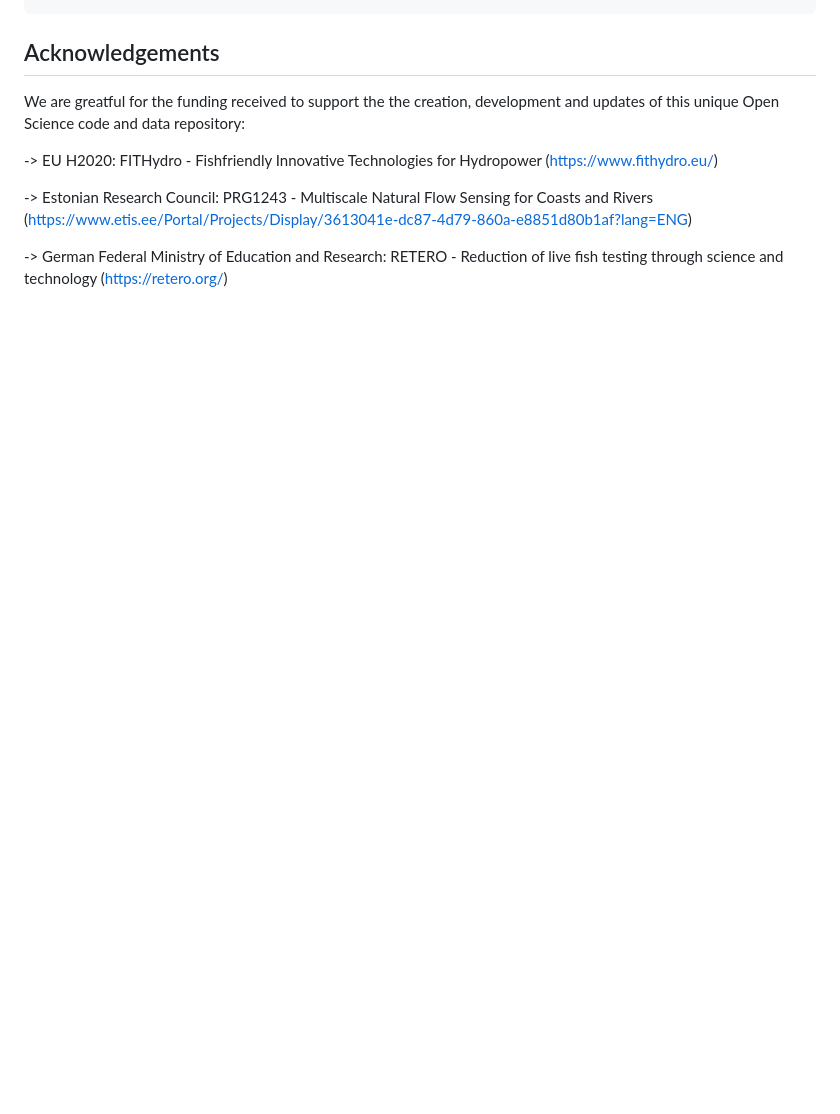
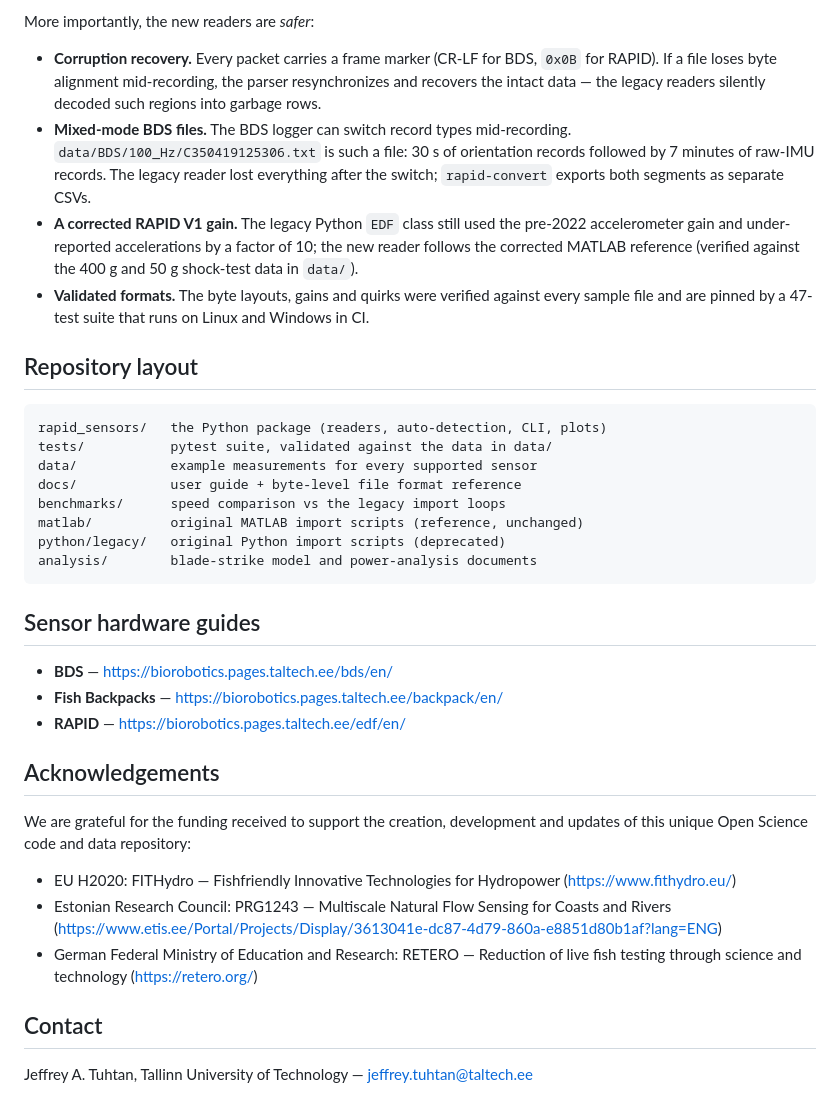
Before and after one commit to jtuhtan/RAPID, a Markdown page: README.md, the part around one of its changes. Rendered like a GitHub page; blank space fills up the shorter version.

````diff
--- a/README.md
+++ b/README.md
@@ -24,9 +75,55 @@ Download an example file and run from MATLAB:
+More importantly, the new readers are *safer*:
+
+* **Corruption recovery.** Every packet carries a frame marker (CR-LF for
+  BDS, `0x0B` for RAPID). If a file loses byte alignment mid-recording,
+  the parser resynchronizes and recovers the intact data — the legacy
+  readers silently decoded such regions into garbage rows.
+* **Mixed-mode BDS files.** The BDS logger can switch record types
+  mid-recording. `data/BDS/100_Hz/C350419125306.txt` is such a file: 30 s
+  of orientation records followed by 7 minutes of raw-IMU records. The
+  legacy reader lost everything after the switch; `rapid-convert` exports
+  both segments as separate CSVs.
+* **A corrected RAPID V1 gain.** The legacy Python `EDF` class still used
+  the pre-2022 accelerometer gain and under-reported accelerations by a
+  factor of 10; the new reader follows the corrected MATLAB reference
+  (verified against the 400 g and 50 g shock-test data in `data/`).
+* **Validated formats.** The byte layouts, gains and quirks were verified
+  against every sample file and are pinned by a 47-test suite that runs on
+  Linux and Windows in CI.
+
+## Repository layout
+
+```
+rapid_sensors/   the Python package (readers, auto-detection, CLI, plots)
+tests/           pytest suite, validated against the data in data/
+data/            example measurements for every supported sensor
+docs/            user guide + byte-level file format reference
+benchmarks/      speed comparison vs the legacy import loops
+matlab/          original MATLAB import scripts (reference, unchanged)
+python/legacy/   original Python import scripts (deprecated)
+analysis/        blade-strike model and power-analysis documents
+```
+
+## Sensor hardware guides
+
+* **BDS** — https://biorobotics.pages.taltech.ee/bds/en/
+* **Fish Backpacks** — https://biorobotics.pages.taltech.ee/backpack/en/
+* **RAPID** — https://biorobotics.pages.taltech.ee/edf/en/
 
 ## Acknowledgements
-We are greatful for the funding received to support the the creation, development and updates of this unique Open Science code and data repository:
 
--> EU H2020: FITHydro - Fishfriendly Innovative Technologies for Hydropower (https://www.fithydro.eu/)
+We are grateful for the funding received to support the creation,
+development and updates of this unique Open Science code and data
+repository:
 
--> Estonian Research Council: PRG1243 - Multiscale Natural Flow Sensing for Coasts and Rivers  (https://www.etis.ee/Portal/Projects/Display/3613041e-dc87-4d79-860a-e8851d80b1af?lang=ENG)
+* EU H2020: FITHydro — Fishfriendly Innovative Technologies for Hydropower
+  (https://www.fithydro.eu/)
+* Estonian Research Council: PRG1243 — Multiscale Natural Flow Sensing for
+  Coasts and Rivers
+  (https://www.etis.ee/Portal/Projects/Display/3613041e-dc87-4d79-860a-e8851d80b1af?lang=ENG)
+* German Federal Ministry of Education and Research: RETERO — Reduction of
+  live fish testing through science and technology (https://retero.org/)
 
--> German Federal Ministry of Education and Research: RETERO - Reduction of live fish testing through science and technology (https://retero.org/)
+## Contact
+
+Jeffrey A. Tuhtan, Tallinn University of Technology — jeffrey.tuhtan@taltech.ee
````
Also changed, not shown: other parts of README.md (+67 -16 lines), docs/file_formats.md (added, +115 -0 lines), docs/user_guide.md (added, +170 -0 lines), matlab/README.md (added, +43 -0 lines), docs/img/overview_example.png (added), 13 other files.
